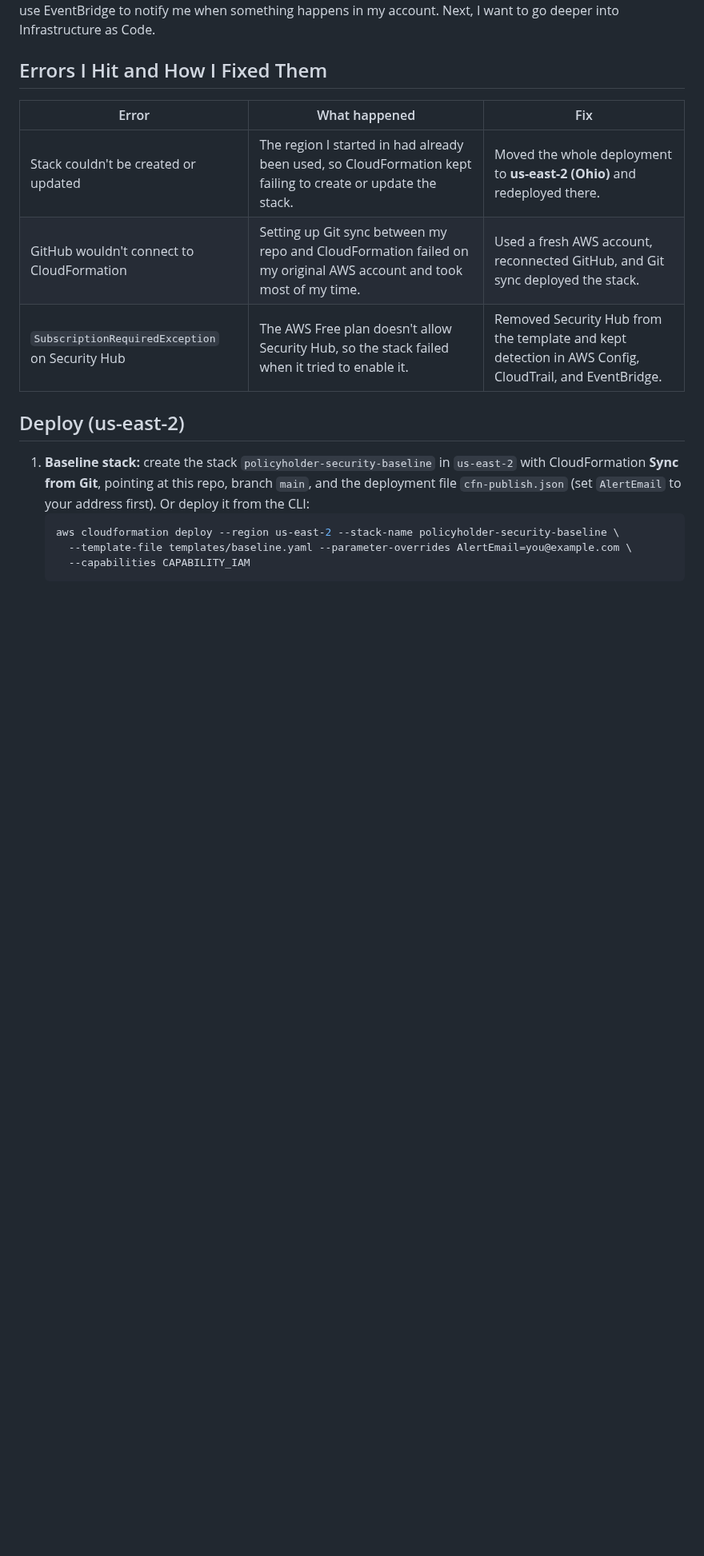
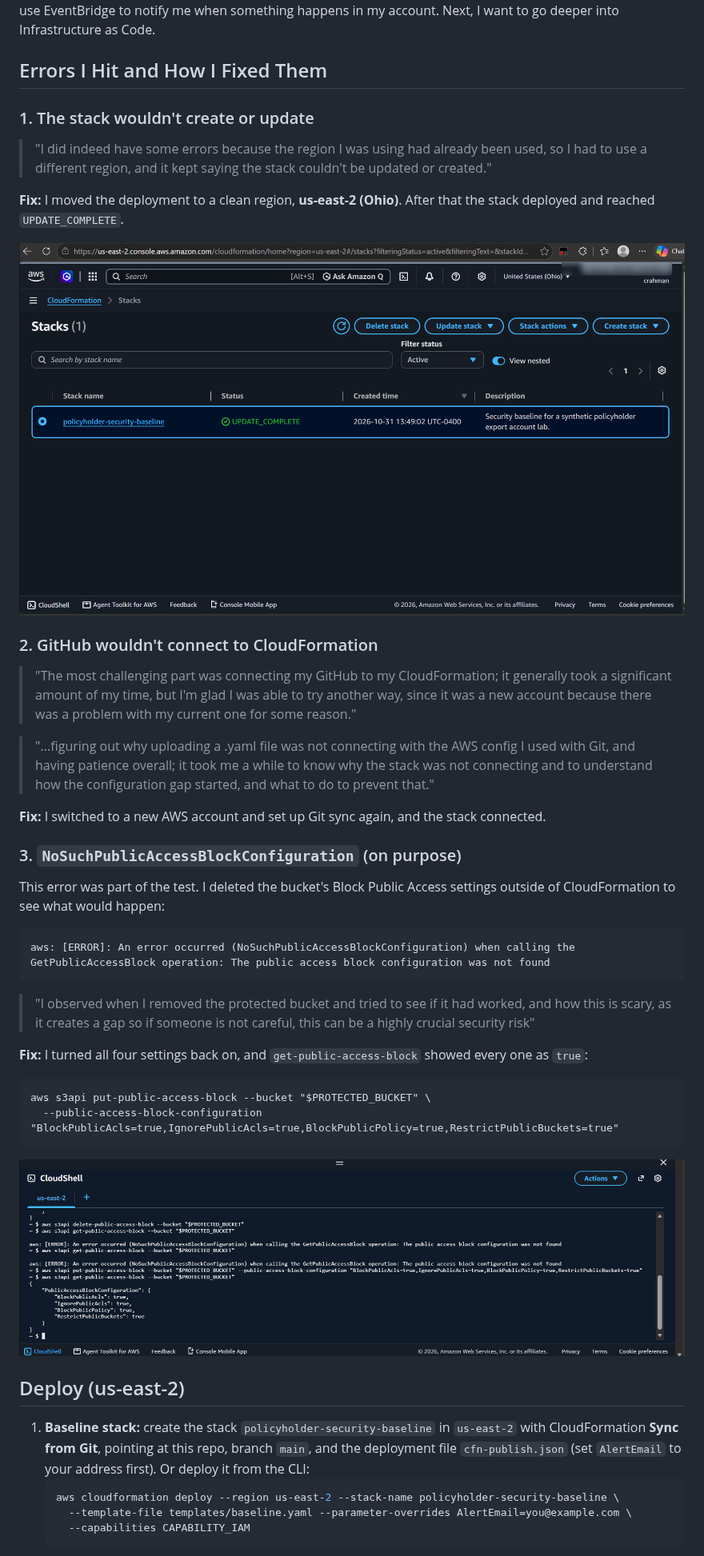
Before and after one commit to mrcrahman/policyholder-security-baseline, a Markdown page: README.md, the part around the change. Shown at 80% size. GitHub-like rendering; pictures changed too: docs/images/error-region-stack-fixed.png (added), docs/images/error-s3-public-access-block.png (added); blank space fills up the shorter version.

Commit message:
Rewrite errors section with my own notes and screenshots

````diff
--- a/README.md
+++ b/README.md
@@ -81,11 +81,40 @@ I did this project to learn how to connect GitHub to CloudFormation, use AWS Lam
 
 ## Errors I Hit and How I Fixed Them
 
-| Error | What happened | Fix |
-|---|---|---|
-| Stack couldn't be created or updated | The region I started in had already been used, so CloudFormation kept failing to create or update the stack. | Moved the whole deployment to **us-east-2 (Ohio)** and redeployed there. |
-| GitHub wouldn't connect to CloudFormation | Setting up Git sync between my repo and CloudFormation failed on my original AWS account and took most of my time. | Used a fresh AWS account, reconnected GitHub, and Git sync deployed the stack. |
-| `SubscriptionRequiredException` on Security Hub | The AWS Free plan doesn't allow Security Hub, so the stack failed when it tried to enable it. | Removed Security Hub from the template and kept detection in AWS Config, CloudTrail, and EventBridge. |
+### 1. The stack wouldn't create or update
+
+> "I did indeed have some errors because the region I was using had already been used, so I had to use a different region, and it kept saying the stack couldn't be updated or created."
+
+**Fix:** I moved the deployment to a clean region, **us-east-2 (Ohio)**. After that the stack deployed and reached `UPDATE_COMPLETE`.
+
+![CloudFormation stack in us-east-2 showing UPDATE_COMPLETE](docs/images/error-region-stack-fixed.png)
+
+### 2. GitHub wouldn't connect to CloudFormation
+
+> "The most challenging part was connecting my GitHub to my CloudFormation; it generally took a significant amount of my time, but I'm glad I was able to try another way, since it was a new account because there was a problem with my current one for some reason."
+
+> "...figuring out why uploading a .yaml file was not connecting with the AWS config I used with Git, and having patience overall; it took me a while to know why the stack was not connecting and to understand how the configuration gap started, and what to do to prevent that."
+
+**Fix:** I switched to a new AWS account and set up Git sync again, and the stack connected.
+
+### 3. `NoSuchPublicAccessBlockConfiguration` (on purpose)
+
+This error was part of the test. I deleted the bucket's Block Public Access settings outside of CloudFormation to see what would happen:
+
+```
+aws: [ERROR]: An error occurred (NoSuchPublicAccessBlockConfiguration) when calling the GetPublicAccessBlock operation: The public access block configuration was not found
+```
+
+> "I observed when I removed the protected bucket and tried to see if it had worked, and how this is scary, as it creates a gap so if someone is not careful, this can be a highly crucial security risk"
+
+**Fix:** I turned all four settings back on, and `get-public-access-block` showed every one as `true`:
+
+```
+aws s3api put-public-access-block --bucket "$PROTECTED_BUCKET" \
+  --public-access-block-configuration "BlockPublicAcls=true,IgnorePublicAcls=true,BlockPublicPolicy=true,RestrictPublicBuckets=true"
+```
+
+![CloudShell showing the NoSuchPublicAccessBlockConfiguration error and the fix](docs/images/error-s3-public-access-block.png)
 
 ## Deploy (us-east-2)
 
````
